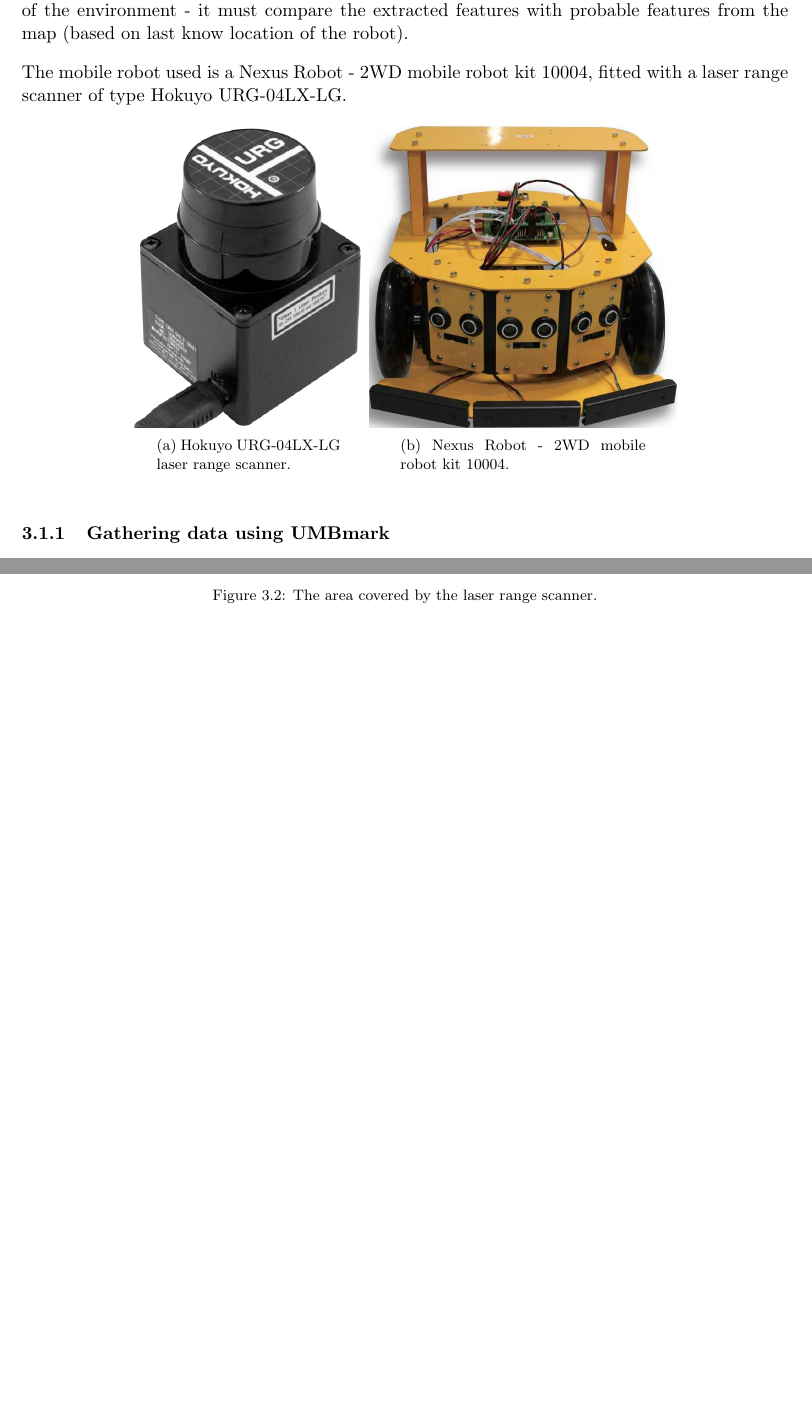
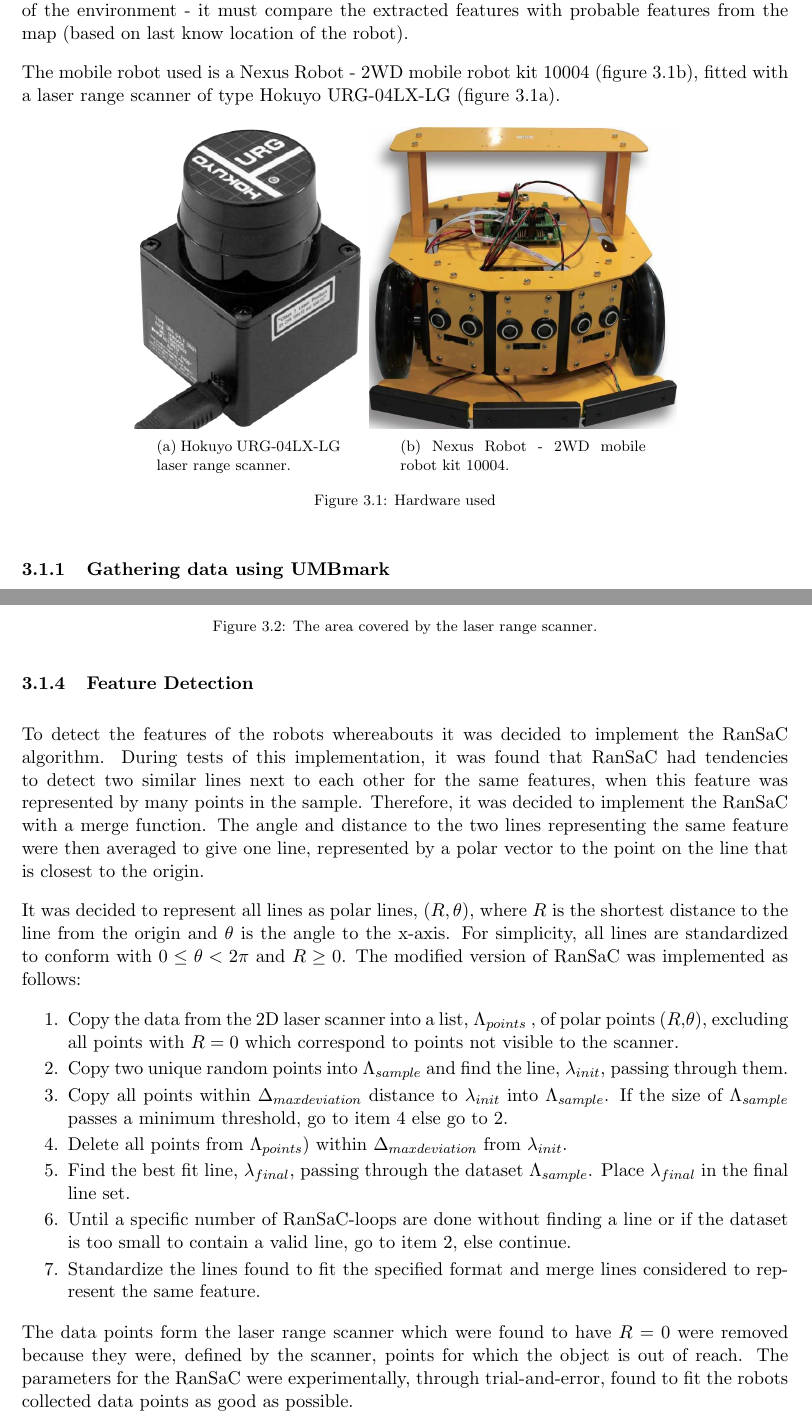
Before and after one commit to niive12/CupCollector, a LaTeX document (Rapport/master_doc.tex, which reads Rapport/content/localisation/method.tex): two parts of pages 12 and 14 of 22, joined at a grey line, cut so that both start at the same text, the shorter picture padded with empty space. Compiled offline with pdfLaTeX.

Commit message:
small errors fixed

```diff
--- a/Rapport/content/localisation/method.tex
+++ b/Rapport/content/localisation/method.tex
@@ -20,8 +20,8 @@
 (based on last know location of the robot).
 
 
-The mobile robot used is a Nexus Robot - 2WD mobile robot kit 10004,
-fitted with a laser range scanner of type Hokuyo URG-04LX-LG.
+The mobile robot used is a Nexus Robot - 2WD mobile robot kit 10004 (figure \ref{nexus_robot}),
+fitted with a laser range scanner of type Hokuyo URG-04LX-LG (figure \ref{laserrange}).
 
 \begin{figure}[ht]
 \centering
@@ -33,8 +33,9 @@
   \begin{subfigure}[t]{0.4\textwidth}
     \includegraphics[width = \textwidth]{graphics/nexus_robot}
     \caption{Nexus Robot - 2WD mobile robot kit 10004.}
-    \label{laserrange}
+    \label{nexus_robot}
   \end{subfigure}
+    \caption{Hardware used}
 \end{figure}
 
 \subsubsection{Gathering data using UMBmark}
```
Also changed, not shown: Rapport/content/planning/method.tex (+1 -1 lines), code/cupcollector/main.cpp (+2 -2 lines), Rapport/content/localisation/method.tex (4 more changed lines).
